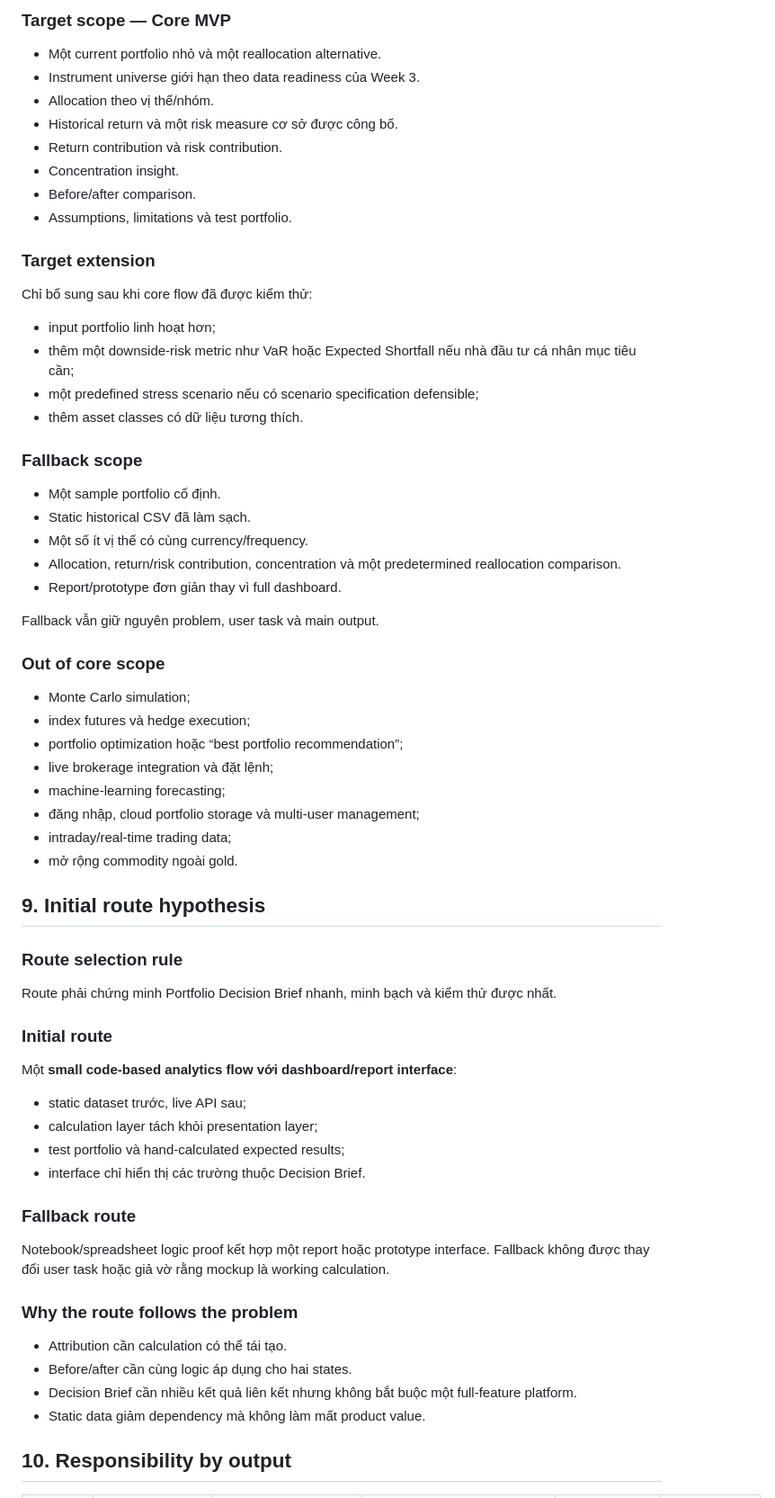
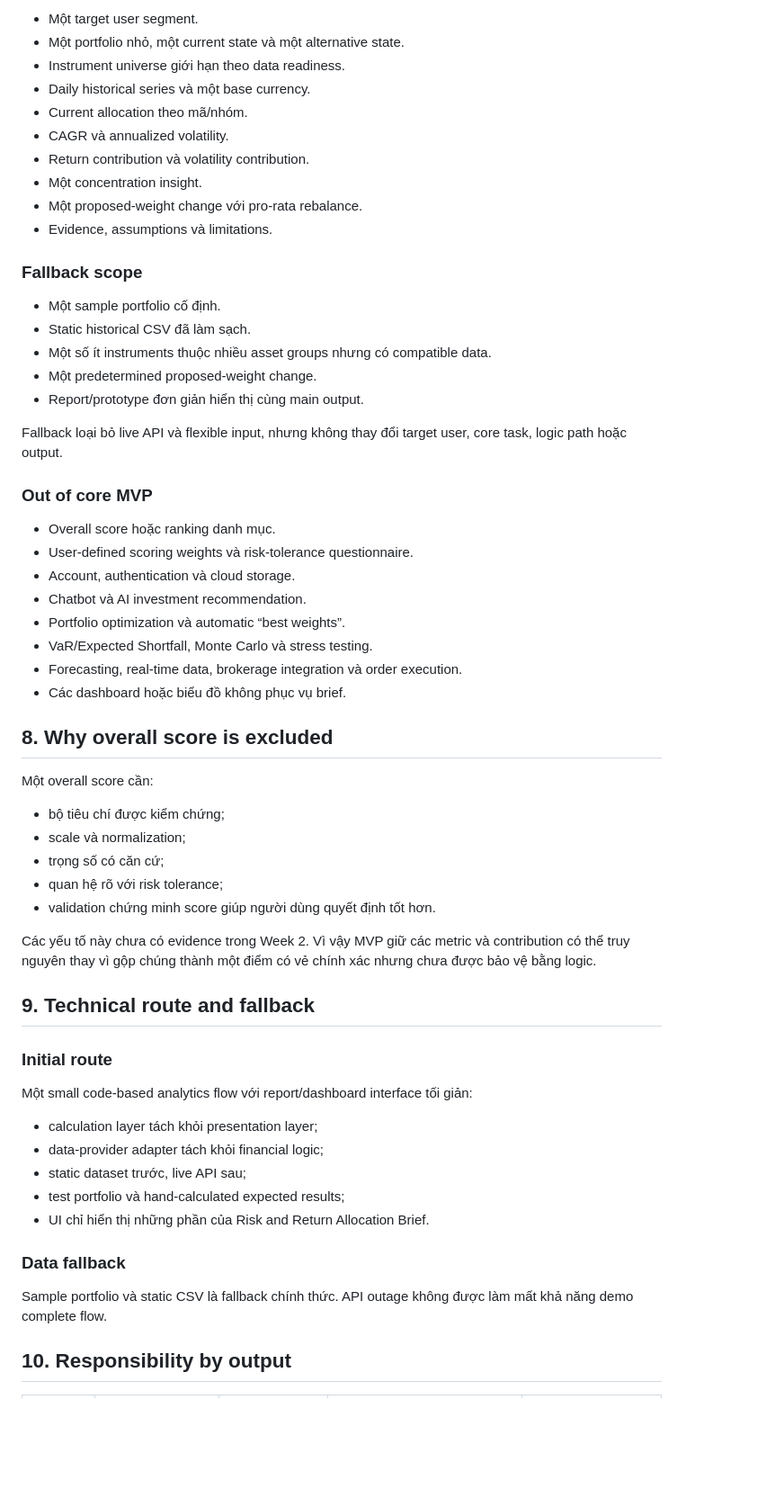
Before and after one commit to FTU-Legacy-63/G09, a Markdown page: docs/SOLUTION_STRUCTURE.md, the part around one of its changes. Shown at 90% size. GitHub-like rendering; blank space fills up the shorter version.

```diff
--- a/docs/SOLUTION_STRUCTURE.md
+++ b/docs/SOLUTION_STRUCTURE.md
@@ -107,69 +139,62 @@ MVP hoàn thành khi flow này chạy được, giải thích được và kiể
-### Target scope — Core MVP
-
-- Một current portfolio nhỏ và một reallocation alternative.
-- Instrument universe giới hạn theo data readiness của Week 3.
-- Allocation theo vị thế/nhóm.
-- Historical return và một risk measure cơ sở được công bố.
-- Return contribution và risk contribution.
-- Concentration insight.
-- Before/after comparison.
-- Assumptions, limitations và test portfolio.
-
-### Target extension
-
-Chỉ bổ sung sau khi core flow đã được kiểm thử:
-
-- input portfolio linh hoạt hơn;
-- thêm một downside-risk metric như VaR hoặc Expected Shortfall nếu nhà đầu tư cá nhân mục tiêu cần;
-- một predefined stress scenario nếu có scenario specification defensible;
-- thêm asset classes có dữ liệu tương thích.
+- Một target user segment.
+- Một portfolio nhỏ, một current state và một alternative state.
+- Instrument universe giới hạn theo data readiness.
+- Daily historical series và một base currency.
+- Current allocation theo mã/nhóm.
+- CAGR và annualized volatility.
+- Return contribution và volatility contribution.
+- Một concentration insight.
+- Một proposed-weight change với pro-rata rebalance.
+- Evidence, assumptions và limitations.
 
 ### Fallback scope
 
 - Một sample portfolio cố định.
 - Static historical CSV đã làm sạch.
-- Một số ít vị thế có cùng currency/frequency.
-- Allocation, return/risk contribution, concentration và một predetermined reallocation comparison.
-- Report/prototype đơn giản thay vì full dashboard.
+- Một số ít instruments thuộc nhiều asset groups nhưng có compatible data.
+- Một predetermined proposed-weight change.
+- Report/prototype đơn giản hiển thị cùng main output.
 
-Fallback vẫn giữ nguyên problem, user task và main output.
+Fallback loại bỏ live API và flexible input, nhưng không thay đổi target user, core task, logic path hoặc output.
 
-### Out of core scope
+### Out of core MVP
 
-- Monte Carlo simulation;
-- index futures và hedge execution;
-- portfolio optimization hoặc “best portfolio recommendation”;
-- live brokerage integration và đặt lệnh;
-- machine-learning forecasting;
-- đăng nhập, cloud portfolio storage và multi-user management;
-- intraday/real-time trading data;
-- mở rộng commodity ngoài gold.
+- Overall score hoặc ranking danh mục.
+- User-defined scoring weights và risk-tolerance questionnaire.
+- Account, authentication và cloud storage.
+- Chatbot và AI investment recommendation.
+- Portfolio optimization và automatic “best weights”.
+- VaR/Expected Shortfall, Monte Carlo và stress testing.
+- Forecasting, real-time data, brokerage integration và order execution.
+- Các dashboard hoặc biểu đồ không phục vụ brief.
 
-## 9. Initial route hypothesis
+## 8. Why overall score is excluded
 
-### Route selection rule
+Một overall score cần:
 
-Route phải chứng minh Portfolio Decision Brief nhanh, minh bạch và kiểm thử được nhất.
+- bộ tiêu chí được kiểm chứng;
+- scale và normalization;
+- trọng số có căn cứ;
+- quan hệ rõ với risk tolerance;
+- validation chứng minh score giúp người dùng quyết định tốt hơn.
+
+Các yếu tố này chưa có evidence trong Week 2. Vì vậy MVP giữ các metric và contribution có thể truy nguyên thay vì gộp chúng thành một điểm có vẻ chính xác nhưng chưa được bảo vệ bằng logic.
+
+## 9. Technical route and fallback
 
 ### Initial route
 
-Một **small code-based analytics flow với dashboard/report interface**:
+Một small code-based analytics flow với report/dashboard interface tối giản:
 
+- calculation layer tách khỏi presentation layer;
+- data-provider adapter tách khỏi financial logic;
 - static dataset trước, live API sau;
-- calculation layer tách khỏi presentation layer;
 - test portfolio và hand-calculated expected results;
-- interface chỉ hiển thị các trường thuộc Decision Brief.
+- UI chỉ hiển thị những phần của Risk and Return Allocation Brief.
 
-### Fallback route
+### Data fallback
 
-Notebook/spreadsheet logic proof kết hợp một report hoặc prototype interface. Fallback không được thay đổi user task hoặc giả vờ rằng mockup là working calculation.
-
-### Why the route follows the problem
-
-- Attribution cần calculation có thể tái tạo.
-- Before/after cần cùng logic áp dụng cho hai states.
-- Decision Brief cần nhiều kết quả liên kết nhưng không bắt buộc một full-feature platform.
-- Static data giảm dependency mà không làm mất product value.
+Sample portfolio và static CSV là fallback chính thức. API outage không được làm mất khả năng demo complete flow.
 
 ## 10. Responsibility by output
 
```
Also changed, not shown: other parts of docs/SOLUTION_STRUCTURE.md (+132 -110 lines), README.md (+22 -13 lines), docs/PROJECT_PROPOSAL.md (+116 -120 lines).
